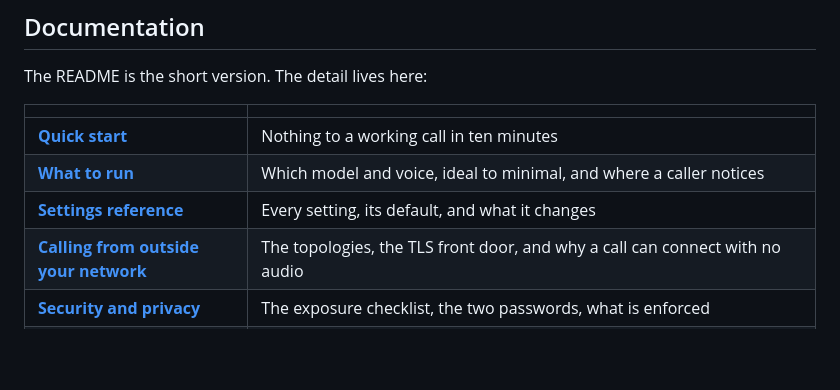
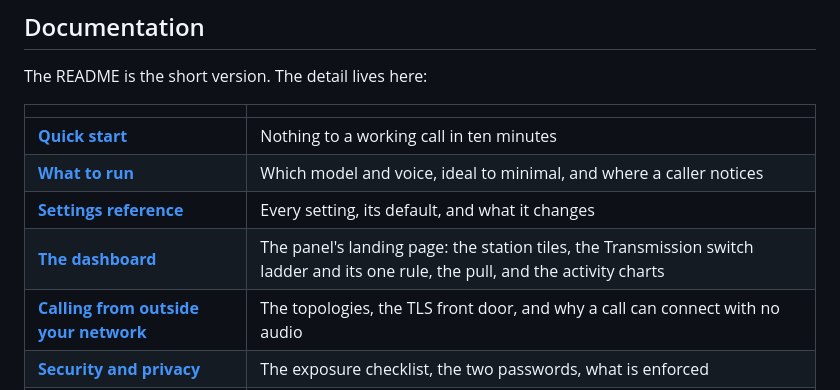
Before and after one commit to mrain1p/Talk-Wave, a Markdown page: README.md, the part around the change. Rendered like a GitHub page; blank space fills up the shorter version.

Commit message:
the dashboard gets a page of its own - the switch ladder and its one rule, written down

```diff
--- a/README.md
+++ b/README.md
@@ -145,6 +145,7 @@ The README is the short version. The detail lives here:
 | **[Quick start](docs/quickstart.md)** | Nothing to a working call in ten minutes |
 | **[What to run](docs/models.md)** | Which model and voice, ideal to minimal, and where a caller notices |
 | **[Settings reference](docs/settings.md)** | Every setting, its default, and what it changes |
+| **[The dashboard](docs/dashboard.md)** | The panel's landing page: the station tiles, the Transmission switch ladder and its one rule, the pull, and the activity charts |
 | **[Calling from outside your network](docs/networking.md)** | The topologies, the TLS front door, and why a call can connect with no audio |
 | **[Security and privacy](docs/security.md)** | The exposure checklist, the two passwords, what is enforced |
 | **[Troubleshooting](docs/troubleshooting.md)** | Known limits, reading a call back, logs and tests |
```
Also changed, not shown: docs/dashboard.md (added, +48 -0 lines), docs/settings.md (+1 -1 lines).
